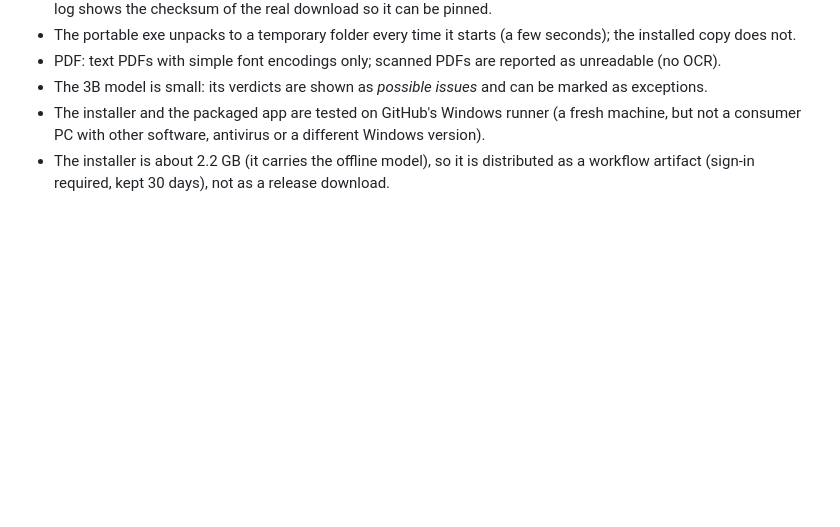
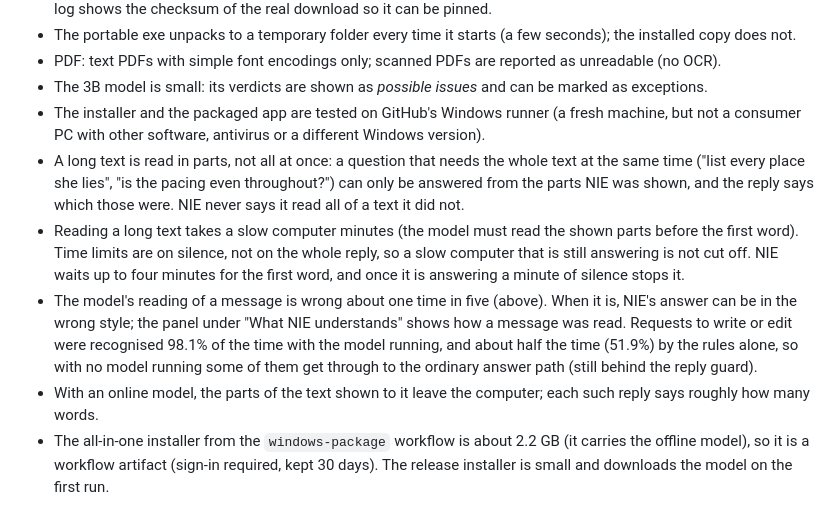
Before and after one commit to TheCyanAge/NIE, a Markdown page: docs/STATUS.md, the part around one of its changes. GitHub-like rendering; blank space fills up the shorter version.

```diff
--- a/docs/STATUS.md
+++ b/docs/STATUS.md
@@ -45,4 +68,12 @@ Every rule shows how NIE understood it.
 - PDF: text PDFs with simple font encodings only; scanned PDFs are reported as unreadable (no OCR).
 - The 3B model is small: its verdicts are shown as *possible issues* and can be marked as exceptions.
 - The installer and the packaged app are tested on GitHub's Windows runner (a fresh machine, but not a consumer PC with other software, antivirus or a different Windows version).
-- The installer is about 2.2 GB (it carries the offline model), so it is distributed as a workflow artifact (sign-in required, kept 30 days), not as a release download.
+- A long text is read in parts, not all at once: a question that needs the whole text at the same time ("list every place she lies", "is the pacing even throughout?")
+  can only be answered from the parts NIE was shown, and the reply says which those were. NIE never says it read all of a text it did not.
+- Reading a long text takes a slow computer minutes (the model must read the shown parts before the first word). Time limits are on silence, not on the whole reply,
+  so a slow computer that is still answering is not cut off. NIE waits up to four minutes for the first word, and once it is answering a minute of silence stops it.
+- The model's reading of a message is wrong about one time in five (above). When it is, NIE's answer can be in the wrong style; the panel under "What NIE understands"
+  shows how a message was read. Requests to write or edit were recognised 98.1% of the time with the model running, and about half the time (51.9%) by the rules alone,
+  so with no model running some of them get through to the ordinary answer path (still behind the reply guard).
+- With an online model, the parts of the text shown to it leave the computer; each such reply says roughly how many words.
+- The all-in-one installer from the `windows-package` workflow is about 2.2 GB (it carries the offline model), so it is a workflow artifact (sign-in required, kept 30 days). The release installer is small and downloads the model on the first run.
```
Also changed, not shown: other parts of docs/STATUS.md (+23 -0 lines).
